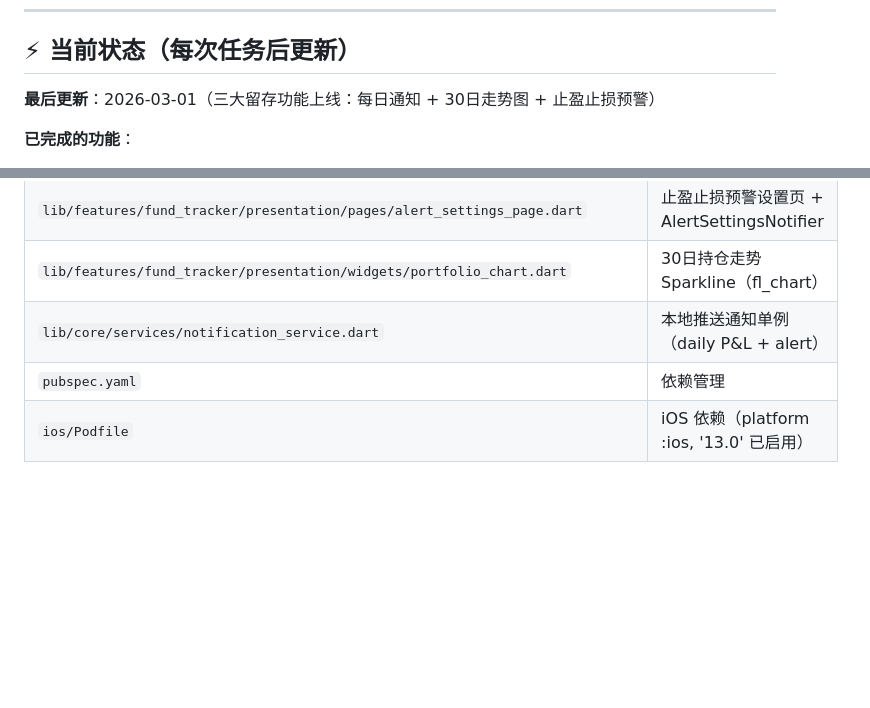
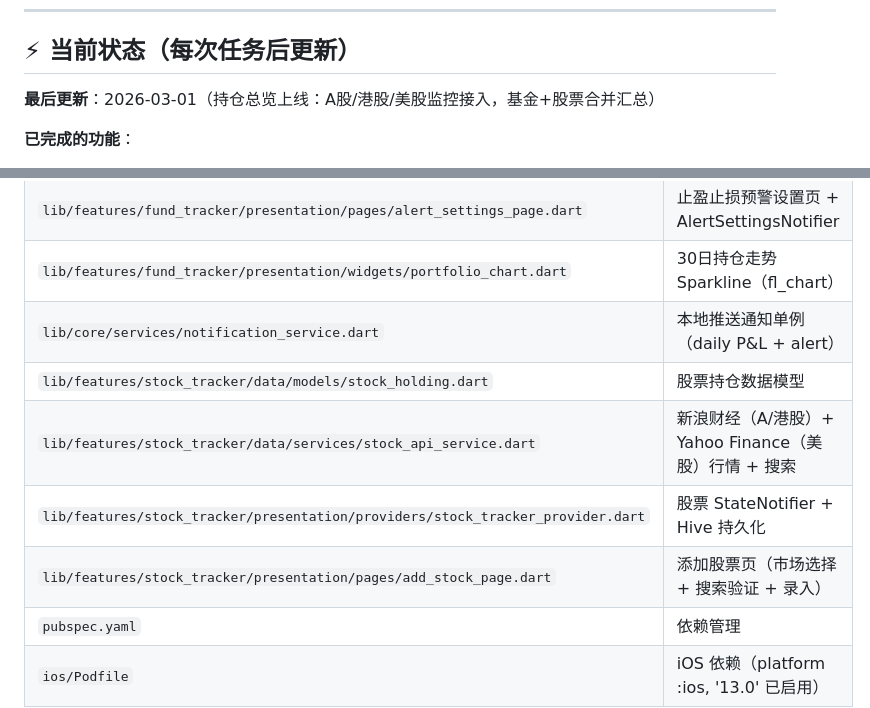
Before and after one commit to meiyaobuyao123-hash/Claudefinance-navigator, a Markdown page: CLAUDE.md, 2 parts joined by grey strips. Rendered like a GitHub page; blank space fills up the shorter version.

```diff
--- a/CLAUDE.md
+++ b/CLAUDE.md
@@ -38,7 +38,7 @@ flutter run
 
 ## ⚡ 当前状态（每次任务后更新）
 
-**最后更新**：2026-03-01（三大留存功能上线：每日通知 + 30日走势图 + 止盈止损预警）
+**最后更新**：2026-03-01（持仓总览上线：A股/港股/美股监控接入，基金+股票合并汇总）
 
 **已完成的功能**：
 - ✅ Flutter 项目脚手架（4 Tab 底部导航，微信设计原则）
@@ -132,6 +167,10 @@ CREATE TABLE portfolio_snapshots (
 | `lib/features/fund_tracker/presentation/pages/alert_settings_page.dart` | 止盈止损预警设置页 + AlertSettingsNotifier |
 | `lib/features/fund_tracker/presentation/widgets/portfolio_chart.dart` | 30日持仓走势 Sparkline（fl_chart） |
 | `lib/core/services/notification_service.dart` | 本地推送通知单例（daily P&L + alert） |
+| `lib/features/stock_tracker/data/models/stock_holding.dart` | 股票持仓数据模型 |
+| `lib/features/stock_tracker/data/services/stock_api_service.dart` | 新浪财经（A/港股）+ Yahoo Finance（美股）行情 + 搜索 |
+| `lib/features/stock_tracker/presentation/providers/stock_tracker_provider.dart` | 股票 StateNotifier + Hive 持久化 |
+| `lib/features/stock_tracker/presentation/pages/add_stock_page.dart` | 添加股票页（市场选择 + 搜索验证 + 录入） |
 | `pubspec.yaml` | 依赖管理 |
 | `ios/Podfile` | iOS 依赖（platform :ios, '13.0' 已启用） |
 
```
Also changed, not shown: other parts of CLAUDE.md (+40 -5 lines).
